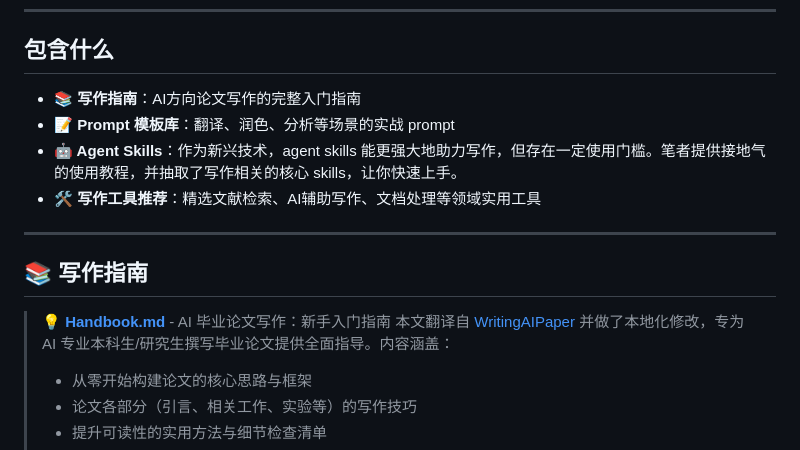
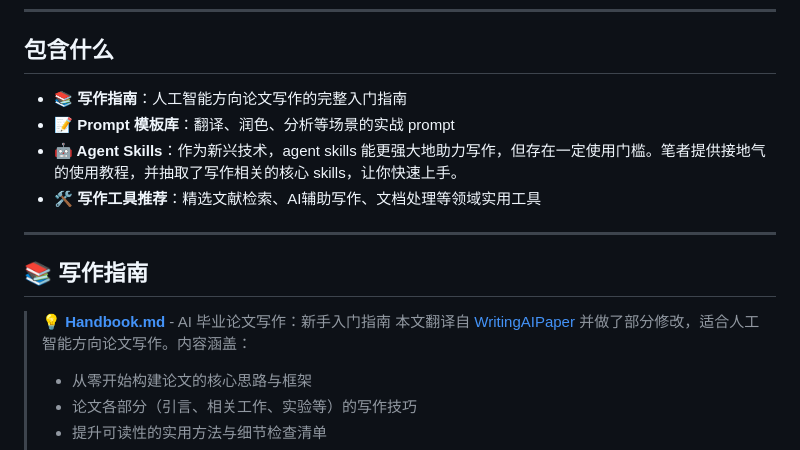
Before and after one commit to jspi-fu/use-prompts, a Markdown page: 论文撰写/README.md, the part around the change. GitHub-like rendering.

Commit message:
update 论文撰写/README.md.
Signed-off-by: 烨笙 <279277332@qq.com>

```diff
--- a/论文撰写/README.md
+++ b/论文撰写/README.md
@@ -8,7 +8,7 @@
 
 ## 包含什么
 
-- **📚 写作指南**：AI方向论文写作的完整入门指南
+- **📚 写作指南**：人工智能方向论文写作的完整入门指南
 - **📝 Prompt 模板库**：翻译、润色、分析等场景的实战 prompt
 - **🤖 Agent Skills**：作为新兴技术，agent skills 能更强大地助力写作，但存在一定使用门槛。笔者提供接地气的使用教程，并抽取了写作相关的核心 skills，让你快速上手。
 - **🛠️ 写作工具推荐**：精选文献检索、AI辅助写作、文档处理等领域实用工具
@@ -18,7 +18,7 @@
 ## 📚 写作指南
 
 > 💡 **[Handbook.md](Handbook.md)** - AI 毕业论文写作：新手入门指南
-> 本文翻译自 [WritingAIPaper](https://github.com/hzwer/WritingAIPaper) 并做了本地化修改，专为 AI 专业本科生/研究生撰写毕业论文提供全面指导。内容涵盖：
+> 本文翻译自 [WritingAIPaper](https://github.com/hzwer/WritingAIPaper) 并做了部分修改，适合人工智能方向论文写作。内容涵盖：
 > - 从零开始构建论文的核心思路与框架
 > - 论文各部分（引言、相关工作、实验等）的写作技巧
 > - 提升可读性的实用方法与细节检查清单
```
